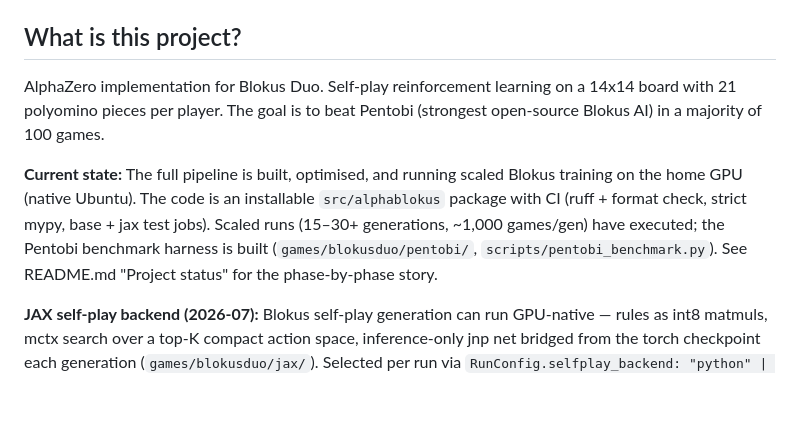
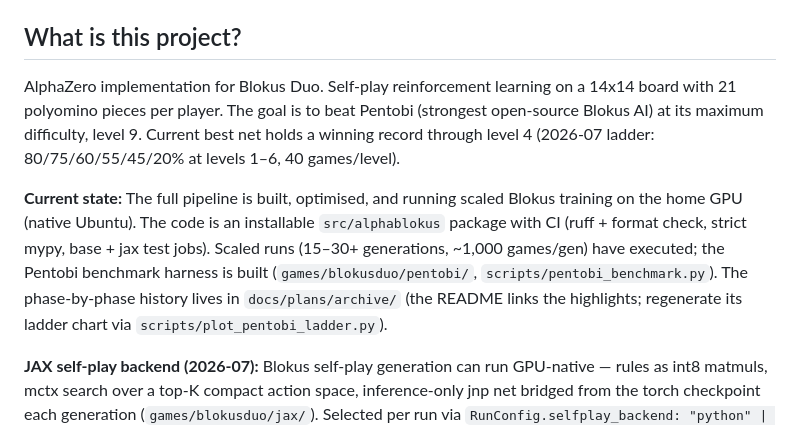
Before and after one commit to HenryTBCassidy/AlphaBlokus, a Markdown page: AGENTS.md, the part around the change. GitHub-like rendering; blank space fills up the shorter version.

Commit message:
Restate project goal as beating Pentobi at level 9
Co-Authored-By: Claude Fable 5 <noreply@anthropic.com>

```diff
--- a/AGENTS.md
+++ b/AGENTS.md
@@ -4,9 +4,9 @@
 
 ## What is this project?
 
-AlphaZero implementation for Blokus Duo. Self-play reinforcement learning on a 14x14 board with 21 polyomino pieces per player. The goal is to beat Pentobi (strongest open-source Blokus AI) in a majority of 100 games.
+AlphaZero implementation for Blokus Duo. Self-play reinforcement learning on a 14x14 board with 21 polyomino pieces per player. The goal is to beat Pentobi (strongest open-source Blokus AI) at its maximum difficulty, level 9. Current best net holds a winning record through level 4 (2026-07 ladder: 80/75/60/55/45/20% at levels 1–6, 40 games/level).
 
-**Current state:** The full pipeline is built, optimised, and running scaled Blokus training on the home GPU (native Ubuntu). The code is an installable `src/alphablokus` package with CI (ruff + format check, strict mypy, base + jax test jobs). Scaled runs (15–30+ generations, ~1,000 games/gen) have executed; the Pentobi benchmark harness is built (`games/blokusduo/pentobi/`, `scripts/pentobi_benchmark.py`). See README.md "Project status" for the phase-by-phase story.
+**Current state:** The full pipeline is built, optimised, and running scaled Blokus training on the home GPU (native Ubuntu). The code is an installable `src/alphablokus` package with CI (ruff + format check, strict mypy, base + jax test jobs). Scaled runs (15–30+ generations, ~1,000 games/gen) have executed; the Pentobi benchmark harness is built (`games/blokusduo/pentobi/`, `scripts/pentobi_benchmark.py`). The phase-by-phase history lives in `docs/plans/archive/` (the README links the highlights; regenerate its ladder chart via `scripts/plot_pentobi_ladder.py`).
 
 **JAX self-play backend (2026-07):** Blokus self-play generation can run GPU-native — rules as int8 matmuls, mctx search over a top-K compact action space, inference-only jnp net bridged from the torch checkpoint each generation (`games/blokusduo/jax/`). Selected per run via `RunConfig.selfplay_backend: "python" | "jax"`, reached through `registry.resolve_jax_selfplay_backend`; production Blokus configs use jax + Gumbel search (`search_policy: "gumbel"`, n=64 — validated at strength parity and ~3.5–12× wall-clock in `docs/research/jax-pipeline-ab.md`). The python path is unchanged, remains the dataclass default, and always drives arena/Elo/Pentobi evaluation. Requires `uv sync --extra jax` (Mac CPU) or `--extra jax-cuda` (box).
 
```
